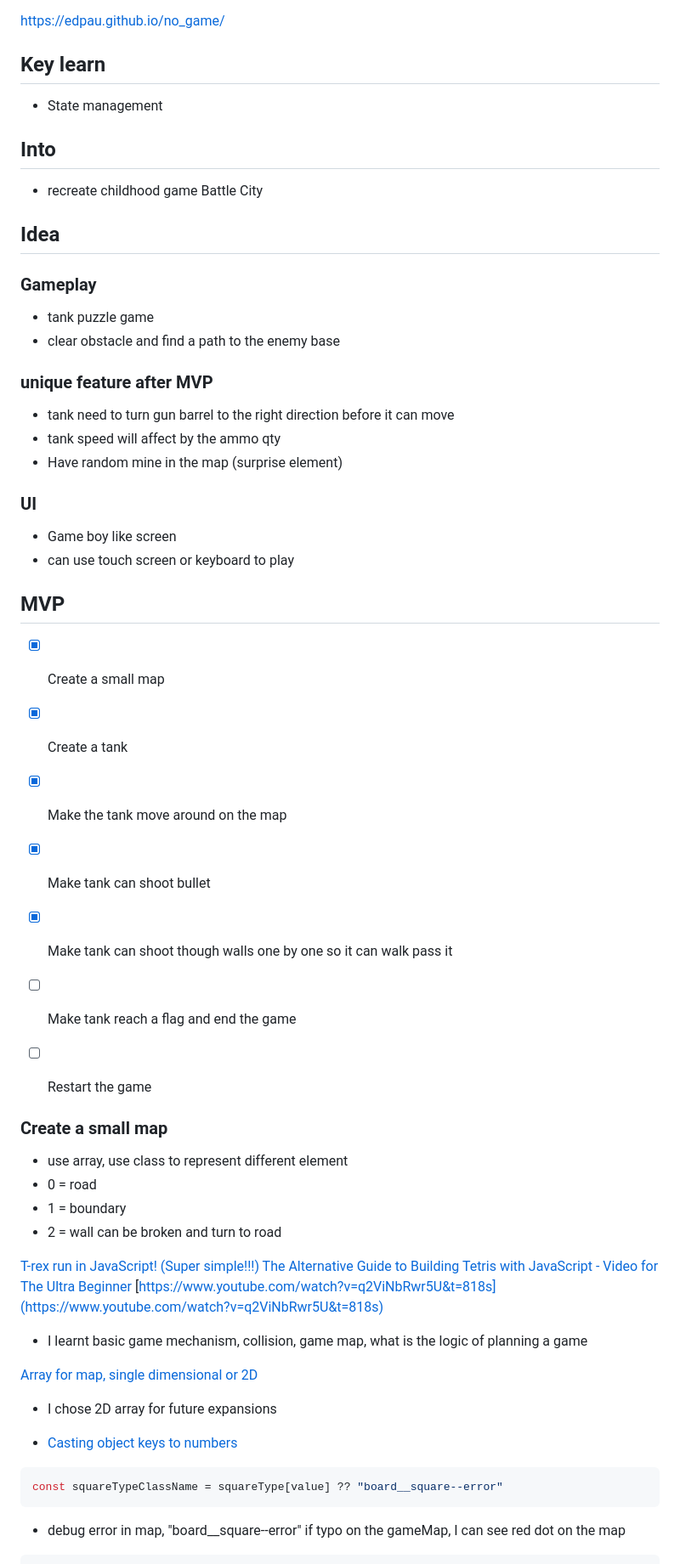
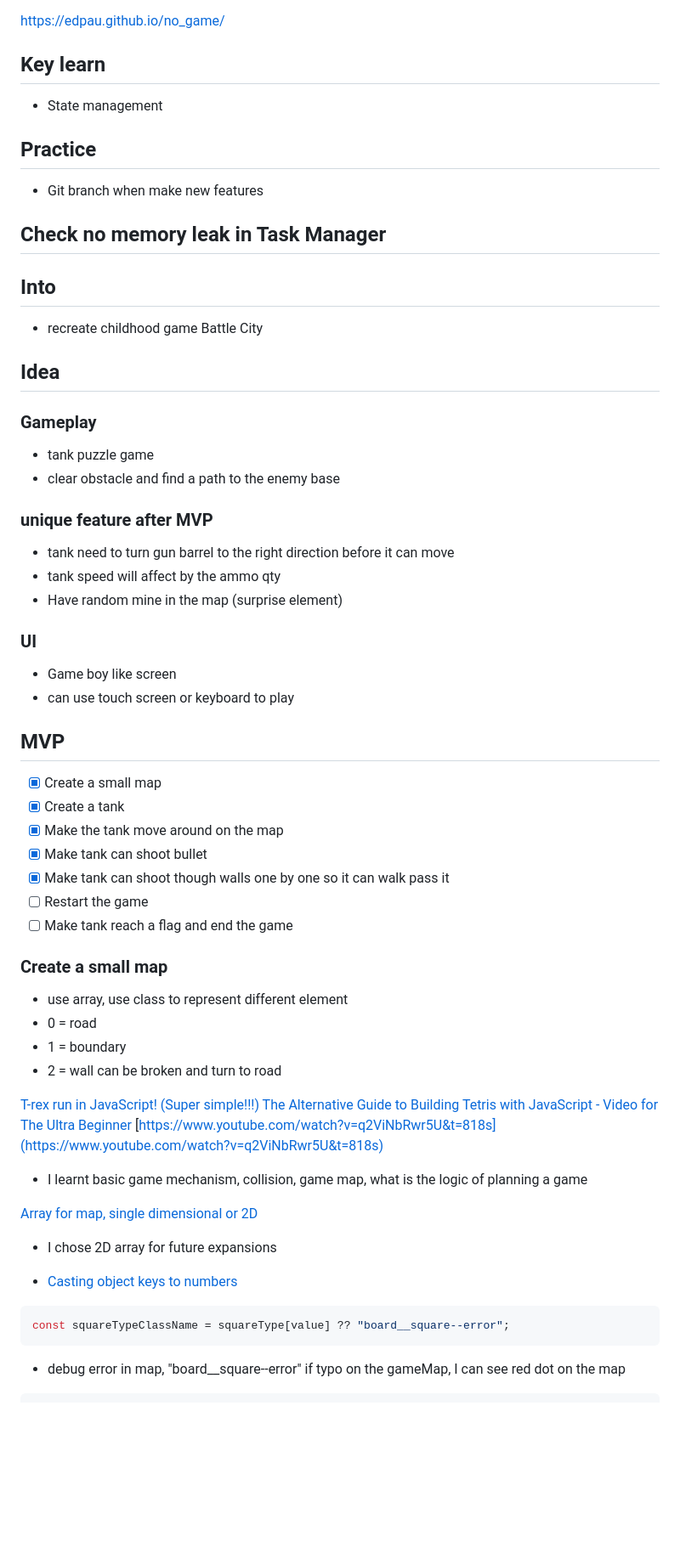
Before and after one commit to edpau/no_game, a Markdown page: README.md, the part around the change printed below. Shown: that part at 85% size. Rendered like a GitHub page; blank space fills up the shorter version.

Commit message:
docs: update README

````diff
--- a/README.md
+++ b/README.md
@@ -3,7 +3,14 @@
 https://edpau.github.io/no_game/
 
 ## Key learn
+
 - State management
+
+## Practice
+
+- Git branch when make new features
+
+## Check no memory leak in Task Manager
 
 ## Into
 
@@ -17,6 +24,7 @@ https://edpau.github.io/no_game/
 - clear obstacle and find a path to the enemy base
 
 ### unique feature after MVP
+
 - tank need to turn gun barrel to the right direction before it can move
 - tank speed will affect by the ammo qty
 - Have random mine in the map (surprise element)
@@ -26,21 +34,18 @@ https://edpau.github.io/no_game/
 - Game boy like screen
 - can use touch screen or keyboard to play
 
-
-
 ## MVP
 
-- [X] Create a small map
-- [X] Create a tank
-- [X] Make the tank move around on the map
-- [X] Make tank can shoot bullet
-- [X] Make tank can shoot though walls one by one so it can walk pass it
+- [x] Create a small map
+- [x] Create a tank
+- [x] Make the tank move around on the map
+- [x] Make tank can shoot bullet
+- [x] Make tank can shoot though walls one by one so it can walk pass it
+- [ ] Restart the game
 - [ ] Make tank reach a flag and end the game
-- [ ] Restart the game
-
-
 
 ### Create a small map
+
 - use array, use class to represent different element
 - 0 = road
 - 1 = boundary
@@ -49,16 +54,19 @@ https://edpau.github.io/no_game/
 [T-rex run in JavaScript! (Super simple!!!)](https://www.youtube.com/watch?v=OnkimGiEkb4)
 [The Alternative Guide to Building Tetris with JavaScript - Video for The Ultra Beginner](https://www.youtube.com/watch?v=w1JJfK09ujQ)
 [https://www.youtube.com/watch?v=q2ViNbRwr5U&t=818s](https://www.youtube.com/watch?v=q2ViNbRwr5U&t=818s)
+
 - I learnt basic game mechanism, collision, game map, what is the logic of planning a game
 
 [Array for map, single dimensional or 2D](https://www.reddit.com/r/csharp/comments/whrum8/best_collection_to_work_with_2d_map/)
+
 - I chose 2D array for future expansions
 
 - [Casting object keys to numbers](https://www.reddit.com/r/typescript/comments/z61u2d/is_there_a_way_to_avoid_explicitly_casting_object/)
 
 ```js
-const squareTypeClassName = squareType[value] ?? "board__square--error"
+const squareTypeClassName = squareType[value] ?? "board__square--error";
 ```
-- debug error in map, "board__square--error" if typo on the gameMap, I can see red dot on the map
+
+- debug error in map, "board\_\_square--error" if typo on the gameMap, I can see red dot on the map
 
 ```js
````
Also changed, not shown: other parts of README.md (+63 -18 lines).
